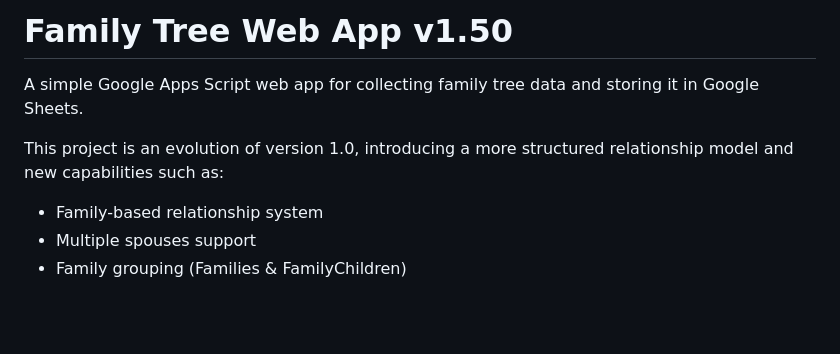
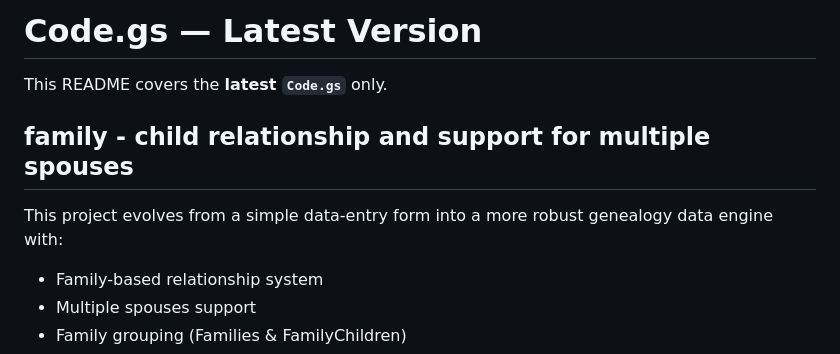
Before and after one commit to jackjaxryan-ui/family-tree-webapp-gas-, a Markdown page: src/v1.50 - family tree view/README.md, the part around the change. Rendered like a GitHub page; blank space fills up the shorter version.

```diff
--- a/src/v1.50 - family tree view/README.md
+++ b/src/v1.50 - family tree view/README.md
@@ -1,9 +1,8 @@
-# Family Tree Web App v1.50
+# Code.gs — Latest Version
+This README covers the **latest `Code.gs`** only.
 
-A simple Google Apps Script web app for collecting family tree data and storing it in Google Sheets.
-
-This project is an evolution of version 1.0, introducing a more structured relationship model and new capabilities such as:
-
+## family - child relationship and support for multiple spouses
+This project evolves from a simple data-entry form into a more robust genealogy data engine with:
 - Family-based relationship system
 - Multiple spouses support
 - Family grouping (Families & FamilyChildren)
```
